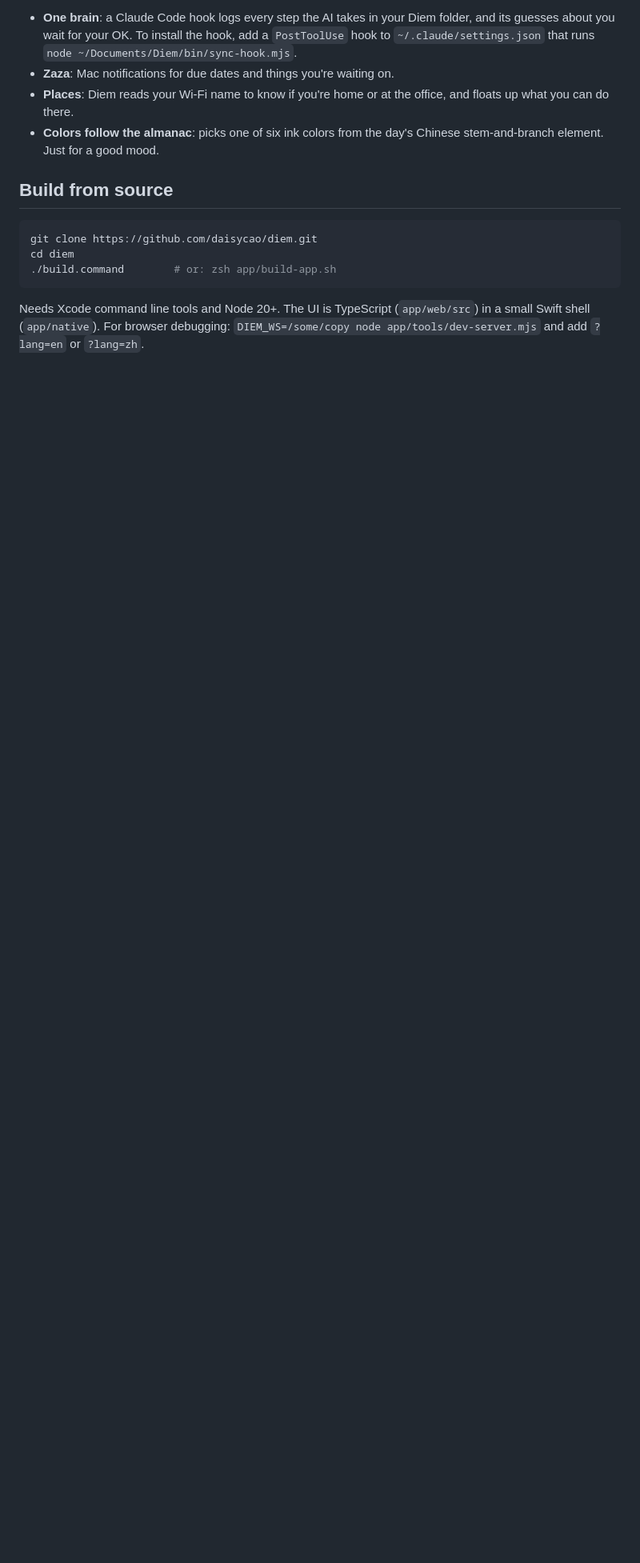
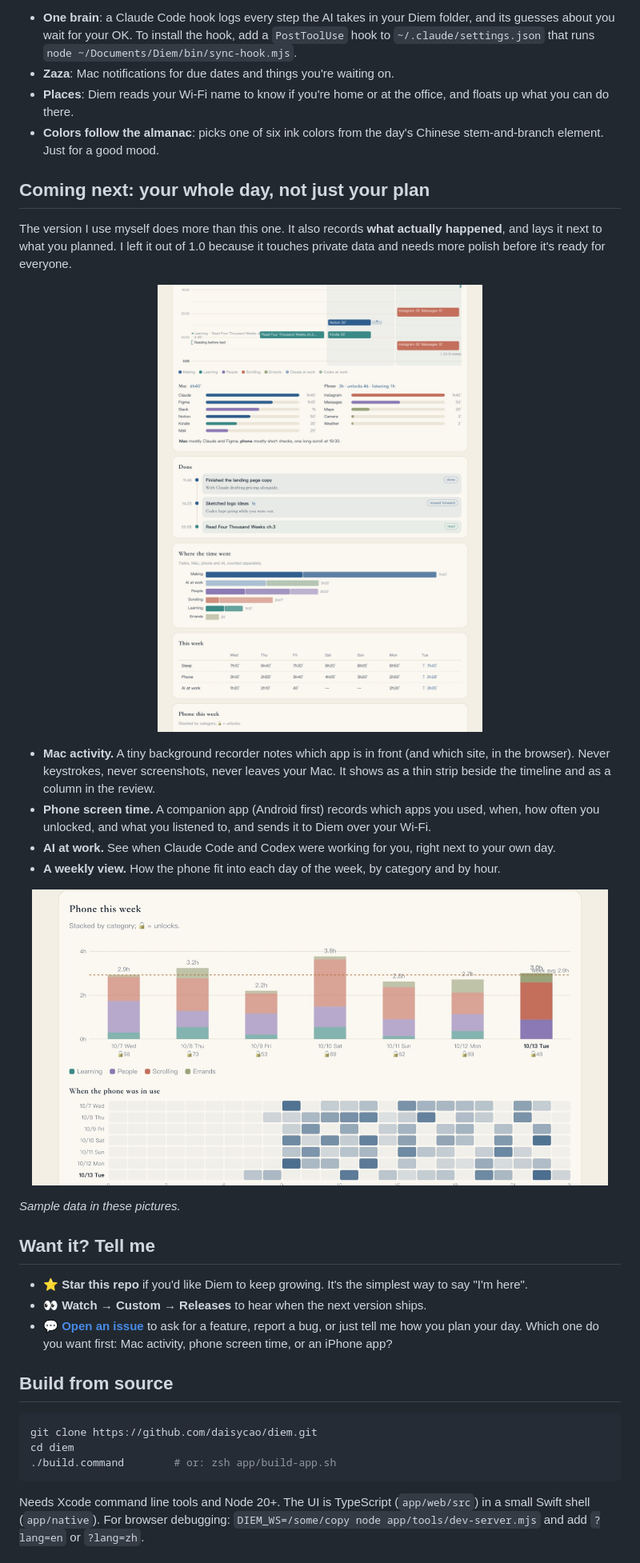
Before and after one commit to daisycao/diem, a Markdown page: README.md, the part around one of its changes. Shown at 80% size. Drawn GitHub-style; pictures changed too: media/readme/next-day.jpg (added), media/readme/next-week.jpg (added); blank space fills up the shorter version.

Commit message:
README: coming next (Mac activity, phone screen time, AI at work) with a preview; how to star, watch and ask
Co-Authored-By: Claude Opus 5.5 <noreply@anthropic.com>

```diff
--- a/README.md
+++ b/README.md
@@ -90,6 +90,27 @@ All off by default, in Me → Labs:
 - **Zaza**: Mac notifications for due dates and things you're waiting on.
 - **Places**: Diem reads your Wi-Fi name to know if you're home or at the office, and floats up what you can do there.
 - **Colors follow the almanac**: picks one of six ink colors from the day's Chinese stem-and-branch element. Just for a good mood.
+
+## Coming next: your whole day, not just your plan
+
+The version I use myself does more than this one. It also records **what actually happened**, and lays it next to what you planned. I left it out of 1.0 because it touches private data and needs more polish before it's ready for everyone.
+
+<p align="center"><img src="media/readme/next-day.jpg" width="720" alt="Coming next: calendar, Mac, AI at work and phone side by side in one daily review"></p>
+
+- **Mac activity.** A tiny background recorder notes which app is in front (and which site, in the browser). Never keystrokes, never screenshots, never leaves your Mac. It shows as a thin strip beside the timeline and as a column in the review.
+- **Phone screen time.** A companion app (Android first) records which apps you used, when, how often you unlocked, and what you listened to, and sends it to Diem over your Wi-Fi.
+- **AI at work.** See when Claude Code and Codex were working for you, right next to your own day.
+- **A weekly view.** How the phone fit into each day of the week, by category and by hour.
+
+<p align="center"><img src="media/readme/next-week.jpg" width="720" alt="Coming next: phone this week, by category and by hour"></p>
+
+*Sample data in these pictures.*
+
+## Want it? Tell me
+
+- ⭐ **Star this repo** if you'd like Diem to keep growing. It's the simplest way to say "I'm here".
+- 👀 **Watch → Custom → Releases** to hear when the next version ships.
+- 💬 **[Open an issue](https://github.com/daisycao/diem/issues/new)** to ask for a feature, report a bug, or just tell me how you plan your day. Which one do you want first: Mac activity, phone screen time, or an iPhone app?
 
 ## Build from source
 
```
Also changed, not shown: other parts of README.md (+21 -0 lines), CHANGELOG.md (+9 -0 lines).
